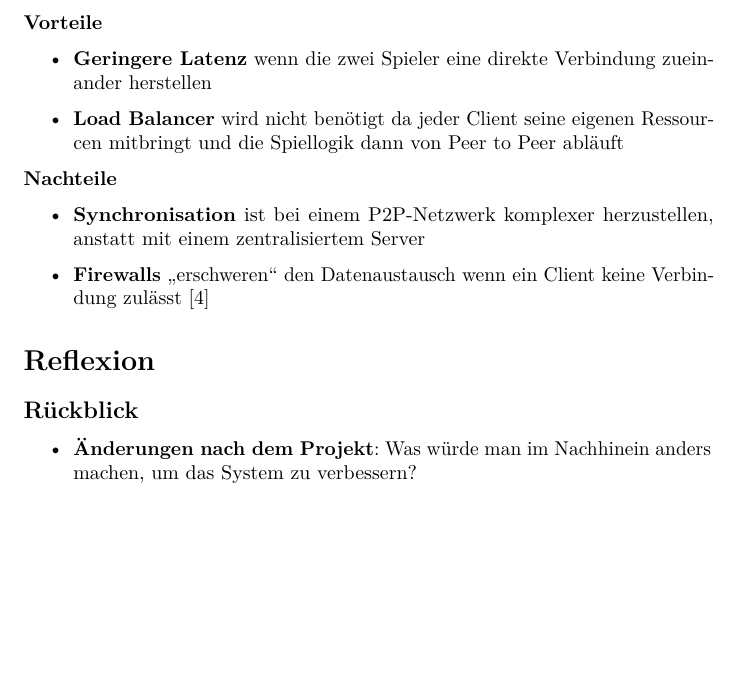
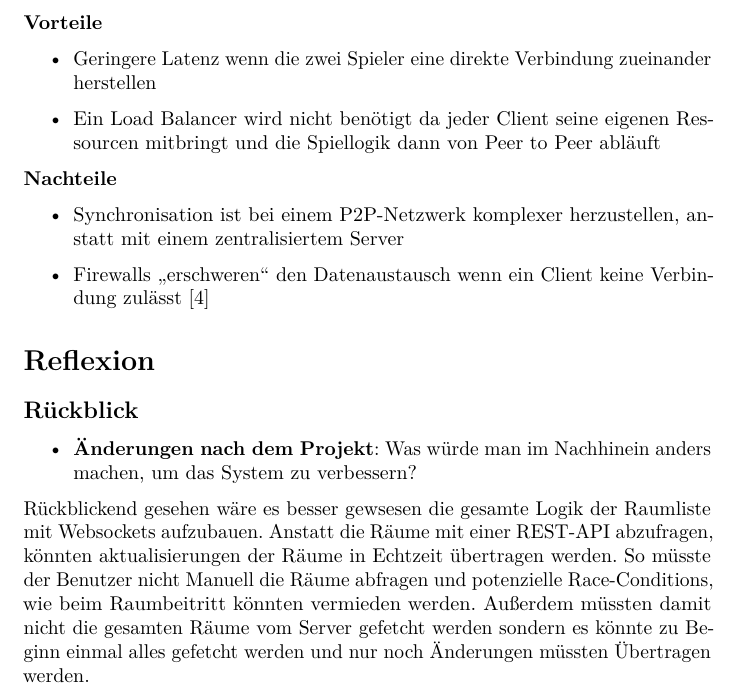
Before and after one commit to Maytastico/trash-pong, a LaTeX document (Doku/Dokumentation/IoTarc42.tex): part of page 12 of 13 before the commit and part of page 12 of 14 after it, cut so that both start at the same text, the shorter picture padded with empty space. Compiled offline with pdfLaTeX.

Commit message:
erste lessons learned

```diff
--- a/Doku/Dokumentation/IoTarc42.tex
+++ b/Doku/Dokumentation/IoTarc42.tex
@@ -244,14 +244,14 @@ Anstelle einer zentralisierten Architektur wäre ein dezentralisierter Ansatz m
 
 \textbf{Vorteile}
 \begin{itemize}
-\item \textbf{Geringere Latenz} wenn die zwei Spieler eine direkte Verbindung zueinander herstellen
-\item \textbf{Load Balancer} wird nicht benötigt da jeder Client seine eigenen Ressourcen mitbringt und die Spiellogik dann von Peer to Peer abläuft
+\item Geringere Latenz wenn die zwei Spieler eine direkte Verbindung zueinander herstellen
+\item Ein Load Balancer wird nicht benötigt da jeder Client seine eigenen Ressourcen mitbringt und die Spiellogik dann von Peer to Peer abläuft
 \end{itemize}
 
 \textbf{Nachteile}
 \begin{itemize}
-\item \textbf{Synchronisation} ist bei einem P2P-Netzwerk komplexer herzustellen, anstatt mit einem zentralisiertem Server
-\item \textbf{Firewalls} \glqq erschweren\grqq{} den Datenaustausch wenn ein Client keine Verbindung zulässt \cite{gordon2001distributed}
+\item Synchronisation ist bei einem P2P-Netzwerk komplexer herzustellen, anstatt mit einem zentralisiertem Server
+\item Firewalls \glqq erschweren\grqq{} den Datenaustausch wenn ein Client keine Verbindung zulässt \cite{gordon2001distributed}
 \end{itemize}
 
 \section{Reflexion}
@@ -260,7 +260,7 @@ Anstelle einer zentralisierten Architektur wäre ein dezentralisierter Ansatz m
 \begin{itemize}
     \item \textbf{Änderungen nach dem Projekt}: Was würde man im Nachhinein anders machen, um das System zu verbessern?
 \end{itemize}
-
+Rückblickend gesehen wäre es besser gewsesen die gesamte Logik der Raumliste mit Websockets aufzubauen. Anstatt die Räume mit einer REST-API abzufragen, könnten aktualisierungen der Räume in Echtzeit übertragen werden. So müsste der Benutzer nicht Manuell die Räume abfragen und potenzielle Race-Conditions, wie beim Raumbeitritt könnten vermieden werden. Außerdem müssten damit nicht die gesamten Räume vom Server gefetcht werden sondern es könnte zu Beginn einmal alles gefetcht werden und nur noch Änderungen müssten Übertragen werden.
 \subsection{Herausforderungen}
 \begin{itemize}
     \item \textbf{Größte Herausforderungen}: Rückblick auf die bedeutendsten Schwierigkeiten und wie sie gelöst wurden.
```
